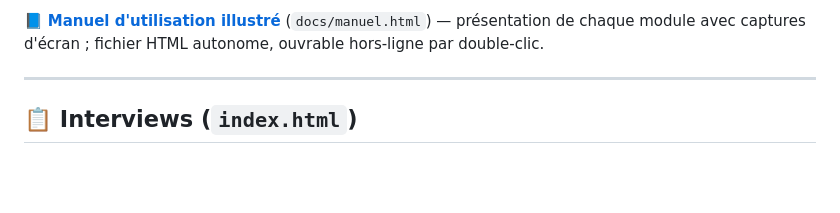
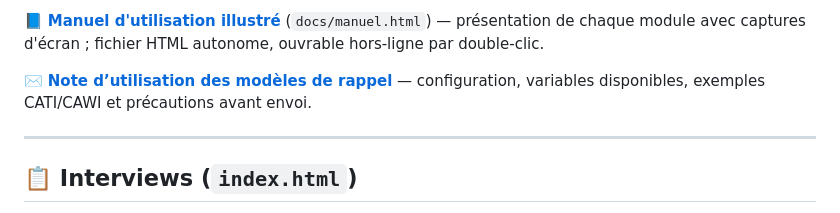
Before and after one commit to pmeyssonnier/statbel-app, a Markdown page: README.md, the part around the change. Rendered like a GitHub page; blank space fills up the shorter version.

Commit message:
docs: link reminder templates note from README

```diff
--- a/README.md
+++ b/README.md
@@ -30,6 +30,9 @@ forcer le rafraîchissement des fichiers hors-ligne.
 
 📘 **[Manuel d'utilisation illustré](docs/manuel.html)** (`docs/manuel.html`) — présentation de chaque
 module avec captures d'écran ; fichier HTML autonome, ouvrable hors-ligne par double-clic.
+
+✉️ **[Note d’utilisation des modèles de rappel](docs/templates-rappels.md)** — configuration,
+variables disponibles, exemples CATI/CAWI et précautions avant envoi.
 
 ---
 
```
